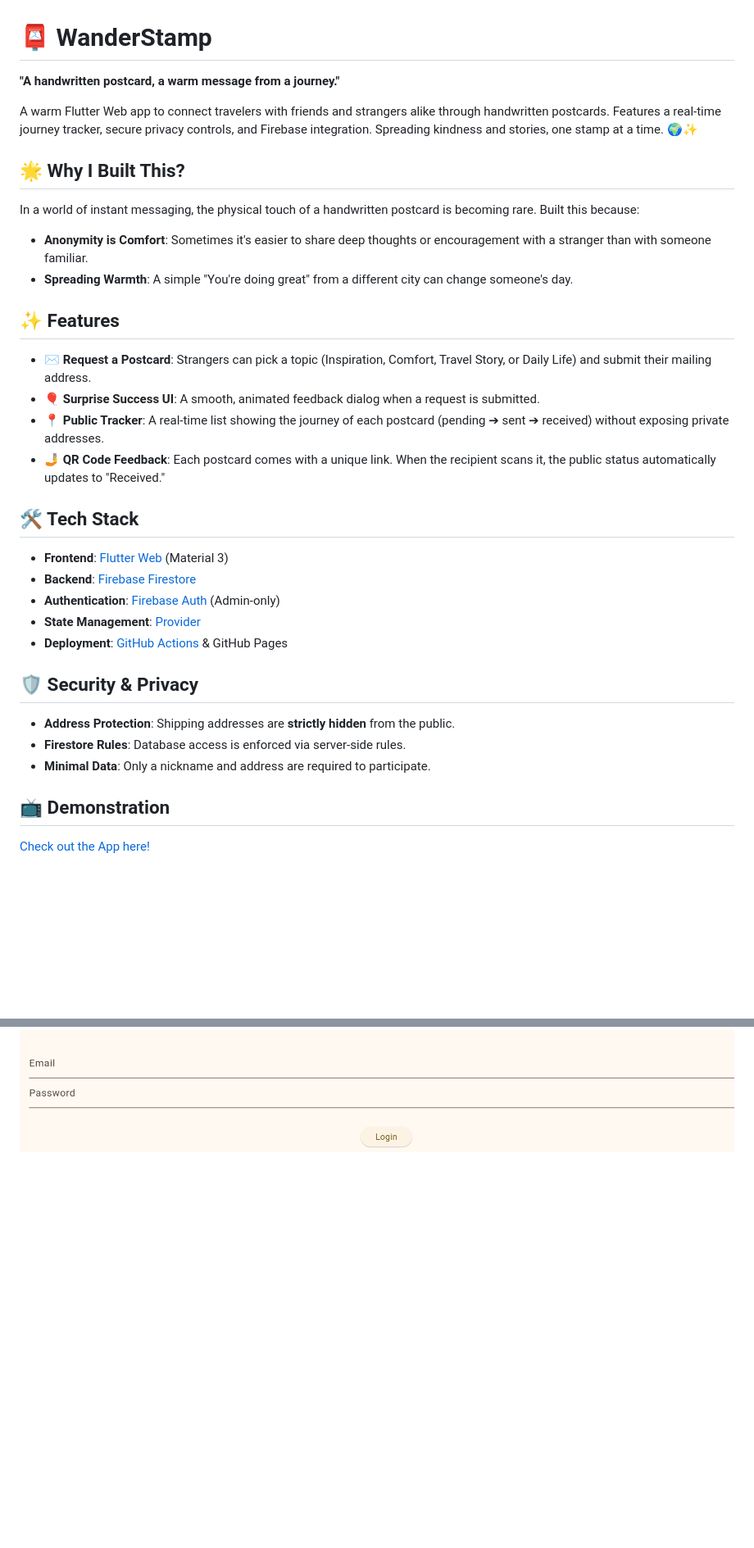
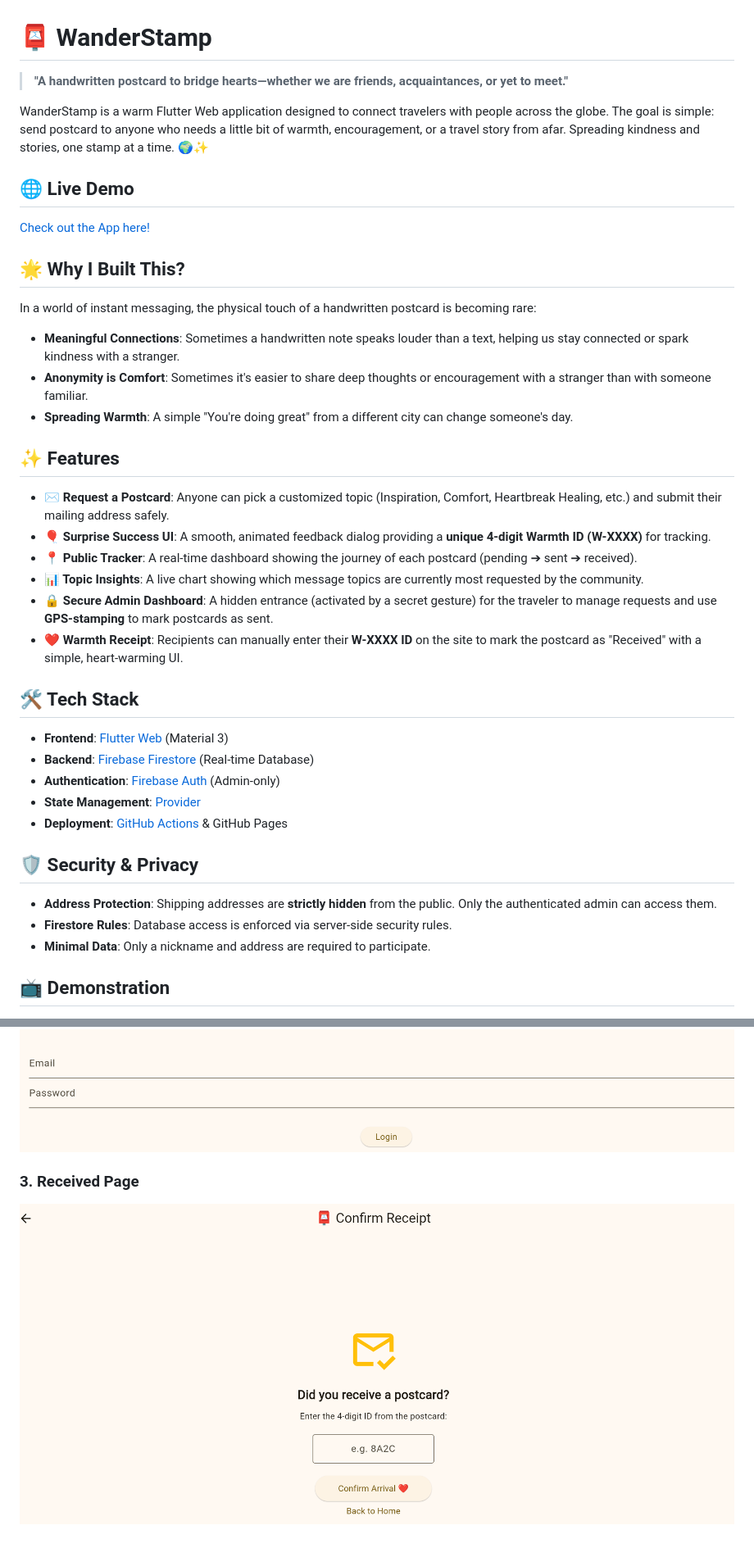
Before and after one commit to LEO0331/WarmthFromAfar, a Markdown page: README.md, 2 parts joined by grey strips. Shown at 82% size. Drawn GitHub-style; pictures changed too: assets/screenshots/demo8.png (added); blank space fills up the shorter version.

```diff
--- a/README.md
+++ b/README.md
@@ -1,36 +1,41 @@
 # 📮 WanderStamp
 
-**"A handwritten postcard, a warm message from a journey."**
+> **"A handwritten postcard to bridge hearts—whether we are friends, acquaintances, or yet to meet."**
 
-A warm Flutter Web app to connect travelers with friends and strangers alike through handwritten postcards. Features a real-time journey tracker, secure privacy controls, and Firebase integration. Spreading kindness and stories, one stamp at a time. 🌍✨
+WanderStamp is a warm Flutter Web application designed to connect travelers with people across the globe. The goal is simple: send postcard to anyone who needs a little bit of warmth, encouragement, or a travel story from afar. Spreading kindness and stories, one stamp at a time. 🌍✨
+
+## 🌐 Live Demo
+[Check out the App here!](https://leo0331.github.io)
 
 ## 🌟 Why I Built This?
 
-In a world of instant messaging, the physical touch of a handwritten postcard is becoming rare. Built this because:
+In a world of instant messaging, the physical touch of a handwritten postcard is becoming rare:
+*   **Meaningful Connections**: Sometimes a handwritten note speaks louder than a text, helping us stay connected or spark kindness with a stranger.
 *   **Anonymity is Comfort**: Sometimes it's easier to share deep thoughts or encouragement with a stranger than with someone familiar.
 *   **Spreading Warmth**: A simple "You're doing great" from a different city can change someone's day.
 
 ## ✨ Features
 
-*   **✉️ Request a Postcard**: Strangers can pick a topic (Inspiration, Comfort, Travel Story, or Daily Life) and submit their mailing address.
-*   **🎈 Surprise Success UI**: A smooth, animated feedback dialog when a request is submitted.
-*   **📍 Public Tracker**: A real-time list showing the journey of each postcard (pending ➔ sent ➔ received) without exposing private addresses.
-*   **🤳 QR Code Feedback**: Each postcard comes with a unique link. When the recipient scans it, the public status automatically updates to "Received."
+*   **✉️ Request a Postcard**: Anyone can pick a customized topic (Inspiration, Comfort, Heartbreak Healing, etc.) and submit their mailing address safely.
+*   **🎈 Surprise Success UI**: A smooth, animated feedback dialog providing a **unique 4-digit Warmth ID (W-XXXX)** for tracking.
+*   **📍 Public Tracker**: A real-time dashboard showing the journey of each postcard (pending ➔ sent ➔ received).
+*   **📊 Topic Insights**: A live chart showing which message topics are currently most requested by the community.
+*   **🔒 Secure Admin Dashboard**: A hidden entrance (activated by a secret gesture) for the traveler to manage requests and use **GPS-stamping** to mark postcards as sent.
+*   **❤️ Warmth Receipt**: Recipients can manually enter their **W-XXXX ID** on the site to mark the postcard as "Received" with a simple, heart-warming UI.
 
 ## 🛠️ Tech Stack
 
 *   **Frontend**: [Flutter Web](https://flutter.dev) (Material 3)
-*   **Backend**: [Firebase Firestore](https://firebase.google.com)
+*   **Backend**: [Firebase Firestore](https://firebase.google.com) (Real-time Database)
 *   **Authentication**: [Firebase Auth](https://firebase.google.com) (Admin-only)
 *   **State Management**: [Provider](https://pub.dev)
 *   **Deployment**: [GitHub Actions](https://github.com) & GitHub Pages
 
 ## 🛡️ Security & Privacy
 
-*   **Address Protection**: Shipping addresses are **strictly hidden** from the public.
-*   **Firestore Rules**: Database access is enforced via server-side rules.
+*   **Address Protection**: Shipping addresses are **strictly hidden** from the public. Only the authenticated admin can access them.
+*   **Firestore Rules**: Database access is enforced via server-side security rules.
 *   **Minimal Data**: Only a nickname and address are required to participate.
 
 ## 📺 Demonstration
-[Check out the App here!](https://leo0331.github.io)
 
@@ -43 +49,4 @@ In a world of instant messaging, the physical touch of a handwritten postcard is
 ![Demo4](assets/screenshots/demo4.png)
+
+### 3. Received Page
+![Demo5](assets/screenshots/demo8.png)
```
Also changed, not shown: other parts of README.md (+5 -4 lines), assets/screenshots/demo5.png (added), assets/screenshots/demo6.png (added), assets/screenshots/demo7.png (added), assets/screenshots/demo9.png (added), 3 other files.
